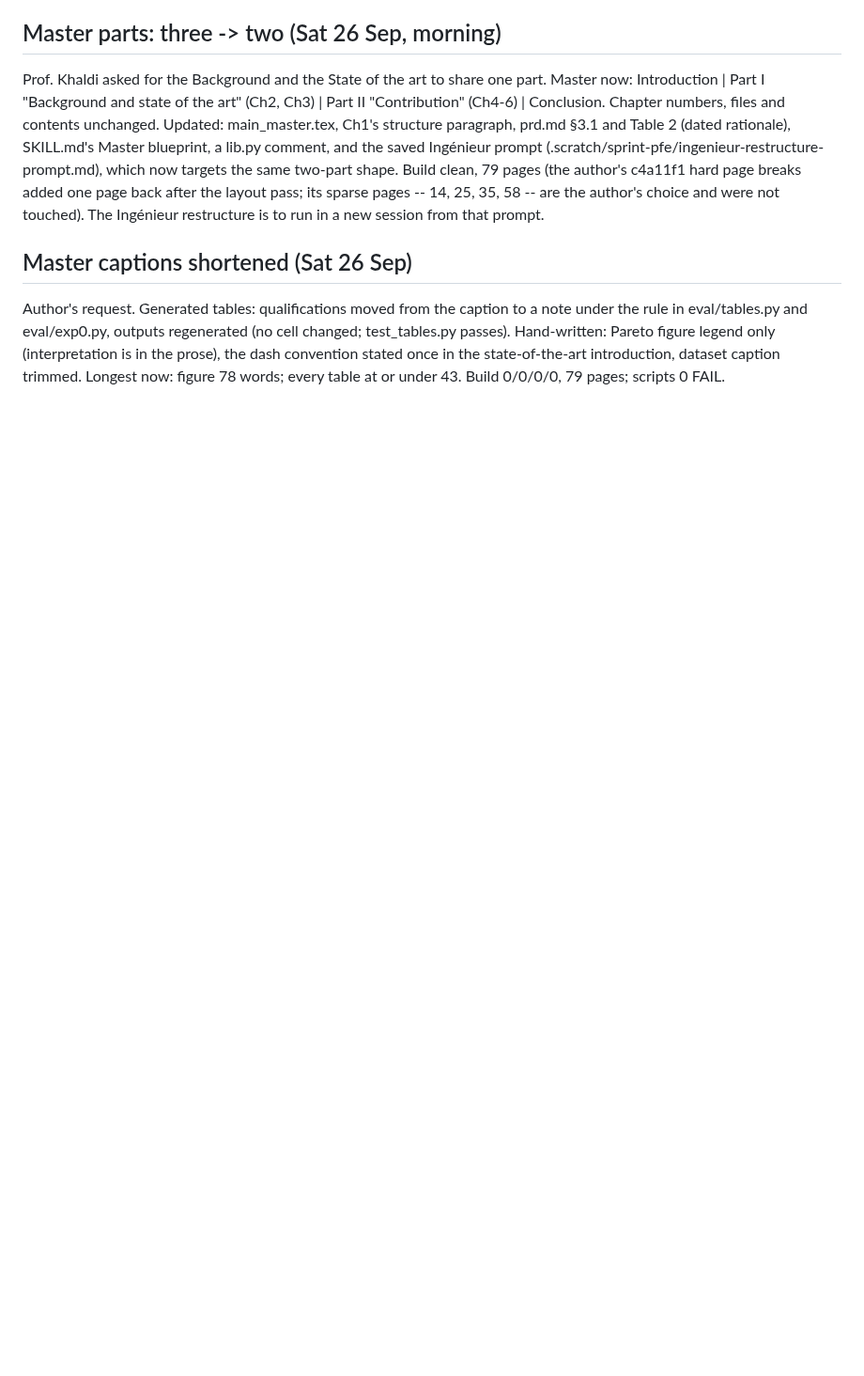
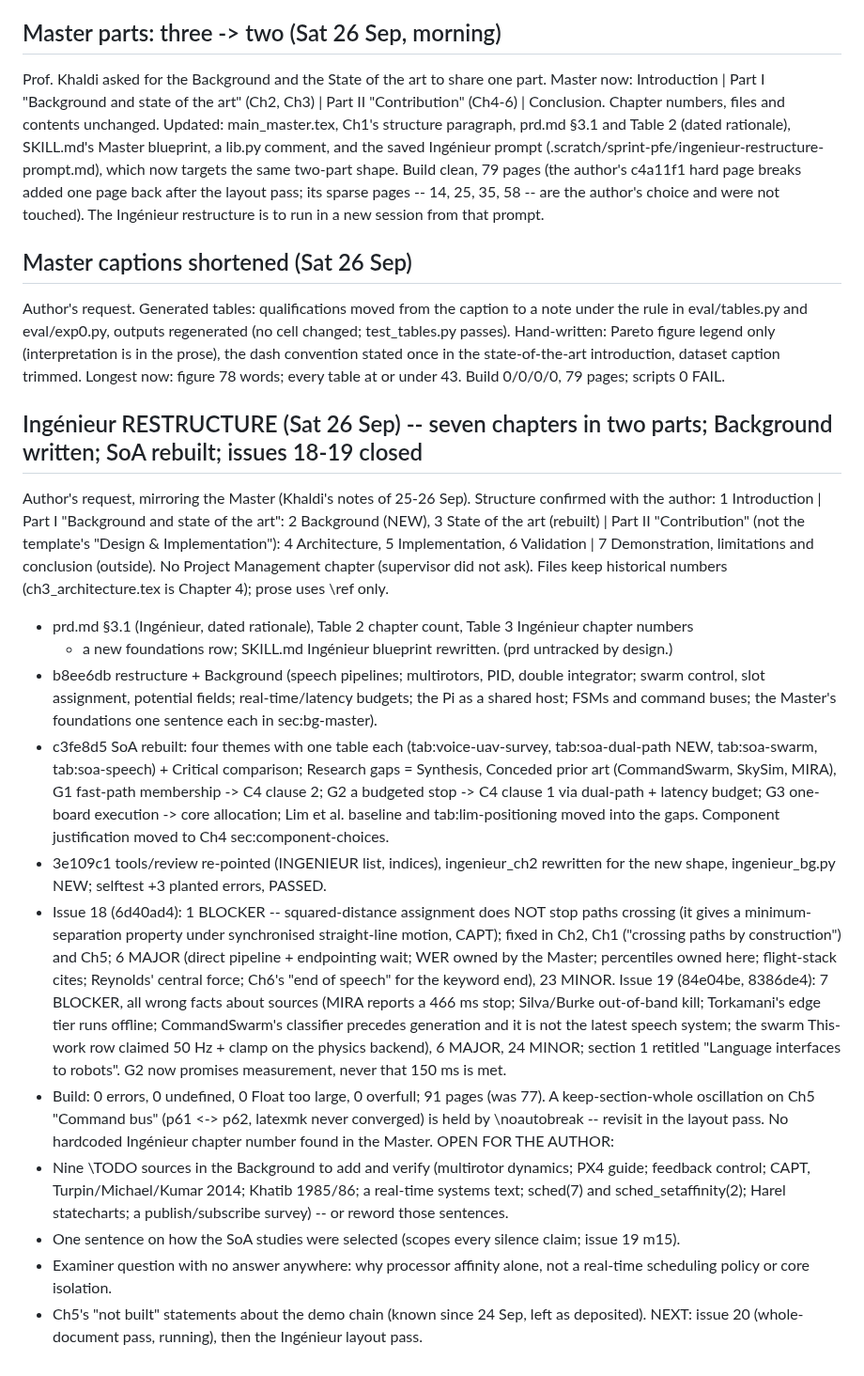
Before and after one commit to TayebKahia/voice-swarm-edge-, a Markdown page: .scratch/sprint-pfe/STATE.md, the part around the change. Shown at 94% size. GitHub-like rendering; blank space fills up the shorter version.

Commit message:
docs(state): Ingénieur restructure recorded -- two parts, Background, rebuilt state of the art, issues 18-19 closed
The decisions and their reasons (structure confirmed with the author, Part II titled Contribution,
no Project Management chapter, component justification moved to Architecture, the slot-assignment
correction across three chapters, G2 promising measurement rather than a met budget) and the items
left for the author before deposit: nine Background source TODOs, a study-selection sentence, and
the unanswered affinity-vs-real-time-policy examiner question.

```diff
--- a/.scratch/sprint-pfe/STATE.md
+++ b/.scratch/sprint-pfe/STATE.md
@@ -2214,3 +2214,44 @@ in eval/tables.py and eval/exp0.py, outputs regenerated (no cell changed; test_t
 Hand-written: Pareto figure legend only (interpretation is in the prose), the dash convention stated
 once in the state-of-the-art introduction, dataset caption trimmed. Longest now: figure 78 words;
 every table at or under 43. Build 0/0/0/0, 79 pages; scripts 0 FAIL.
+
+## Ingénieur RESTRUCTURE (Sat 26 Sep) -- seven chapters in two parts; Background written; SoA rebuilt; issues 18-19 closed
+Author's request, mirroring the Master (Khaldi's notes of 25-26 Sep). Structure confirmed with the
+author: 1 Introduction | Part I "Background and state of the art": 2 Background (NEW), 3 State of
+the art (rebuilt) | Part II "Contribution" (not the template's "Design & Implementation"): 4
+Architecture, 5 Implementation, 6 Validation | 7 Demonstration, limitations and conclusion (outside).
+No Project Management chapter (supervisor did not ask). Files keep historical numbers
+(ch3_architecture.tex is Chapter 4); prose uses \ref only.
+- prd.md §3.1 (Ingénieur, dated rationale), Table 2 chapter count, Table 3 Ingénieur chapter numbers
+  + a new foundations row; SKILL.md Ingénieur blueprint rewritten. (prd untracked by design.)
+- b8ee6db restructure + Background (speech pipelines; multirotors, PID, double integrator; swarm
+  control, slot assignment, potential fields; real-time/latency budgets; the Pi as a shared host;
+  FSMs and command buses; the Master's foundations one sentence each in sec:bg-master).
+- c3fe8d5 SoA rebuilt: four themes with one table each (tab:voice-uav-survey, tab:soa-dual-path NEW,
+  tab:soa-swarm, tab:soa-speech) + Critical comparison; Research gaps = Synthesis, Conceded prior art
+  (CommandSwarm, SkySim, MIRA), G1 fast-path membership -> C4 clause 2; G2 a budgeted stop -> C4 clause
+  1 via dual-path + latency budget; G3 one-board execution -> core allocation; Lim et al. baseline and
+  tab:lim-positioning moved into the gaps. Component justification moved to Ch4 sec:component-choices.
+- 3e109c1 tools/review re-pointed (INGENIEUR list, indices), ingenieur_ch2 rewritten for the new shape,
+  ingenieur_bg.py NEW; selftest +3 planted errors, PASSED.
+- Issue 18 (6d40ad4): 1 BLOCKER -- squared-distance assignment does NOT stop paths crossing (it gives a
+  minimum-separation property under synchronised straight-line motion, CAPT); fixed in Ch2, Ch1
+  ("crossing paths by construction") and Ch5; 6 MAJOR (direct pipeline + endpointing wait; WER owned
+  by the Master; percentiles owned here; flight-stack cites; Reynolds' central force; Ch6's "end of
+  speech" for the keyword end), 23 MINOR. Issue 19 (84e04be, 8386de4): 7 BLOCKER, all wrong facts
+  about sources (MIRA reports a 466 ms stop; Silva/Burke out-of-band kill; Torkamani's edge tier runs
+  offline; CommandSwarm's classifier precedes generation and it is not the latest speech system; the
+  swarm This-work row claimed 50 Hz + clamp on the physics backend), 6 MAJOR, 24 MINOR; section 1
+  retitled "Language interfaces to robots". G2 now promises measurement, never that 150 ms is met.
+- Build: 0 errors, 0 undefined, 0 Float too large, 0 overfull; 91 pages (was 77). A keep-section-whole
+  oscillation on Ch5 "Command bus" (p61 <-> p62, latexmk never converged) is held by \noautobreak --
+  revisit in the layout pass. No hardcoded Ingénieur chapter number found in the Master.
+OPEN FOR THE AUTHOR:
+- Nine \TODO sources in the Background to add and verify (multirotor dynamics; PX4 guide; feedback
+  control; CAPT, Turpin/Michael/Kumar 2014; Khatib 1985/86; a real-time systems text; sched(7) and
+  sched_setaffinity(2); Harel statecharts; a publish/subscribe survey) -- or reword those sentences.
+- One sentence on how the SoA studies were selected (scopes every silence claim; issue 19 m15).
+- Examiner question with no answer anywhere: why processor affinity alone, not a real-time
+  scheduling policy or core isolation.
+- Ch5's "not built" statements about the demo chain (known since 24 Sep, left as deposited).
+NEXT: issue 20 (whole-document pass, running), then the Ingénieur layout pass.
```
